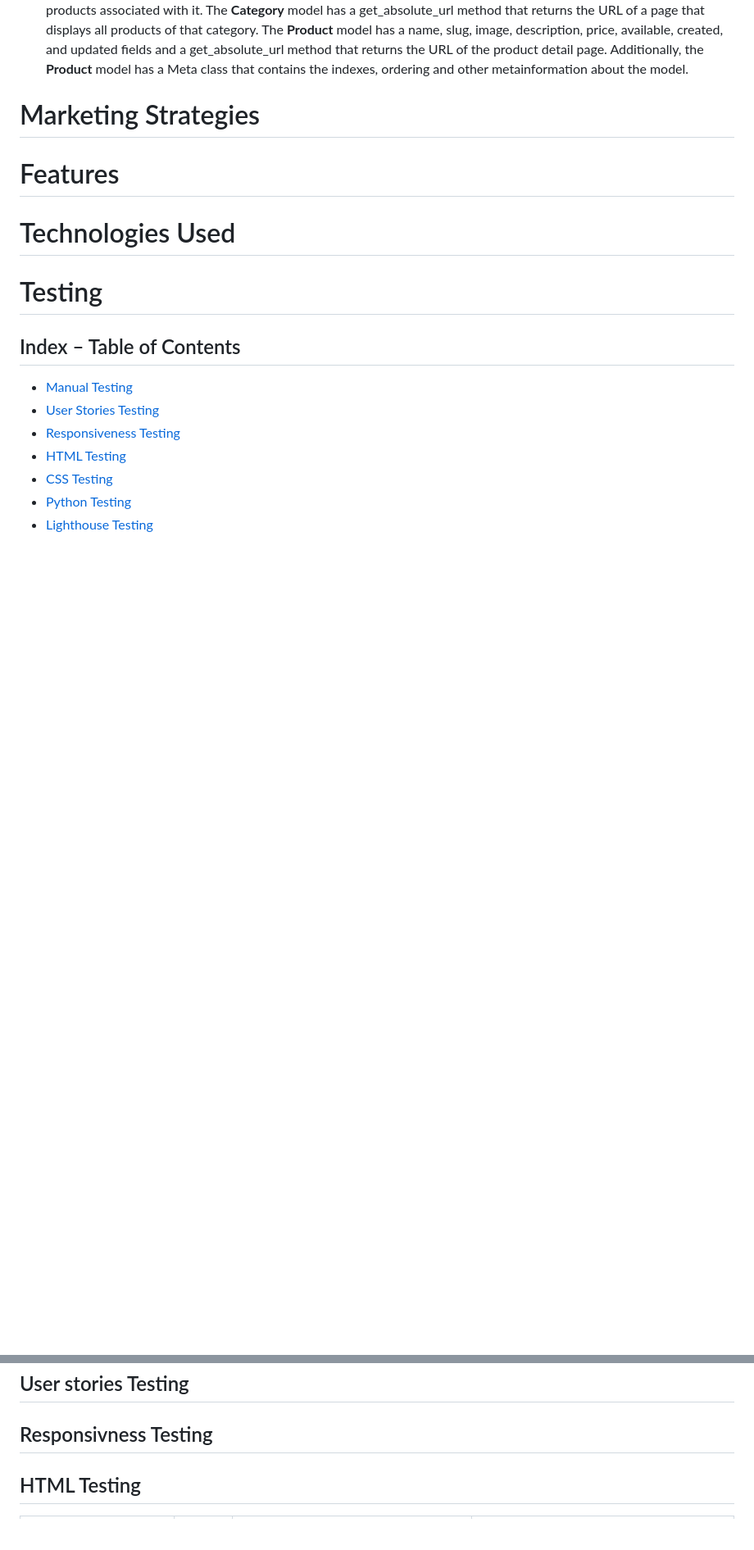
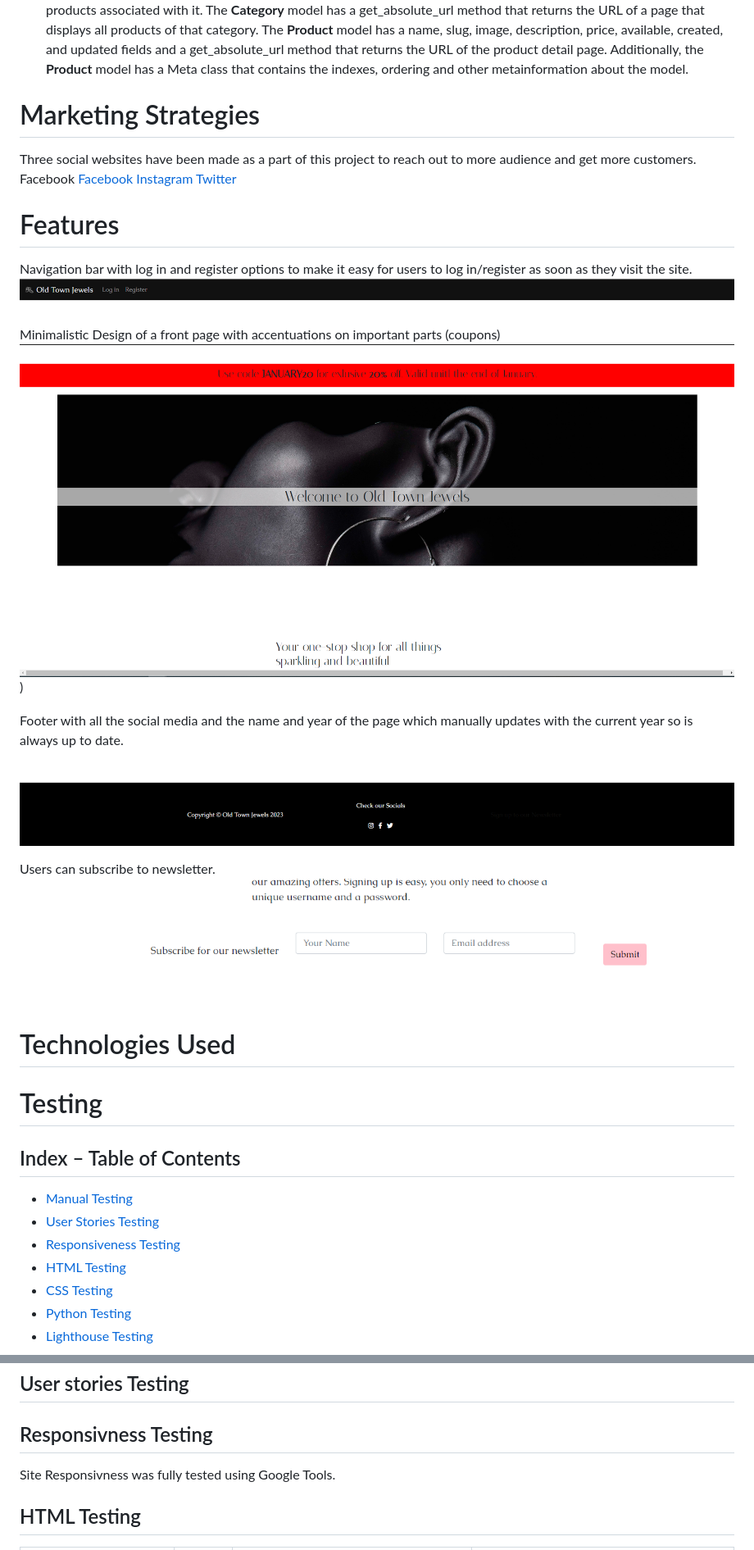
Before and after one commit to marosan28/old-town-jewels, a Markdown page: README.md, 2 parts joined by grey strips. Shown: that part at 82% size. Drawn GitHub-style; pictures changed too: static/images/features/footer.png (added), static/images/features/front.png (added), static/images/features/nav bar.png (added); blank space fills up the shorter version.

Commit message:
add basic features

```diff
--- a/README.md
+++ b/README.md
@@ -222,9 +222,24 @@ The **Category** model has a one-to-many relationship with the **Product model**
 
 # Marketing Strategies
 
+Three social websites have been made as a part of this project to reach out to more audience and get more customers.
+Facebook
+[Facebook](https://www.facebook.com/people/Old-Town-Jewels/100089850577128// "Facebook Link")
+[Instagram](https://www.instagram.com/ot__jewels/ "Instagram Link")
+[Twitter](https://twitter.com/old_townjewels "Twitter Link")
+
 # Features
+Navigation bar with log in and register options to make it easy for users to log in/register as soon as they visit the site.
+![App Screenshot](static/images/features/nav%20bar.png)
 
+Minimalistic Design of a front page with accentuations on important parts (coupons)
+![App Screenshot](static/images/features/front.png))
 
+Footer with all the social media and the name and year of the page which manually updates with the current year so is always up to date.
+![App Screenshot](static/images/features/footer.png)
+
+Users can subscribe to newsletter.
+![App Screenshot](static/images/features/newsletter.png)
 
 # Technologies Used
 
@@ -264,6 +279,8 @@ The **Category** model has a one-to-many relationship with the **Product model**
 ## User stories Testing
 
 ## Responsivness Testing
+
+Site Responsivness was fully tested using Google Tools.
 
 ## HTML Testing
 
```
Also changed, not shown: 1 other file.
